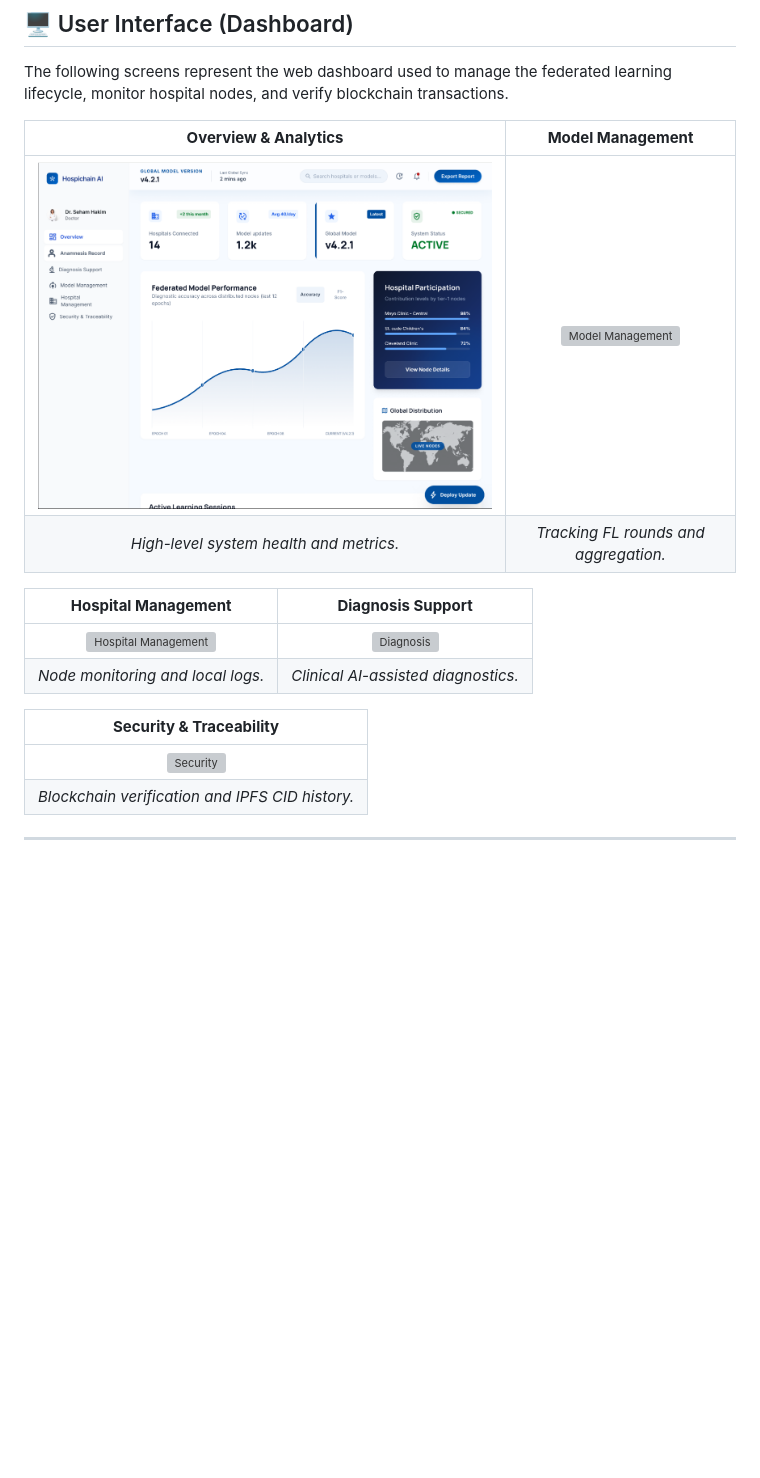
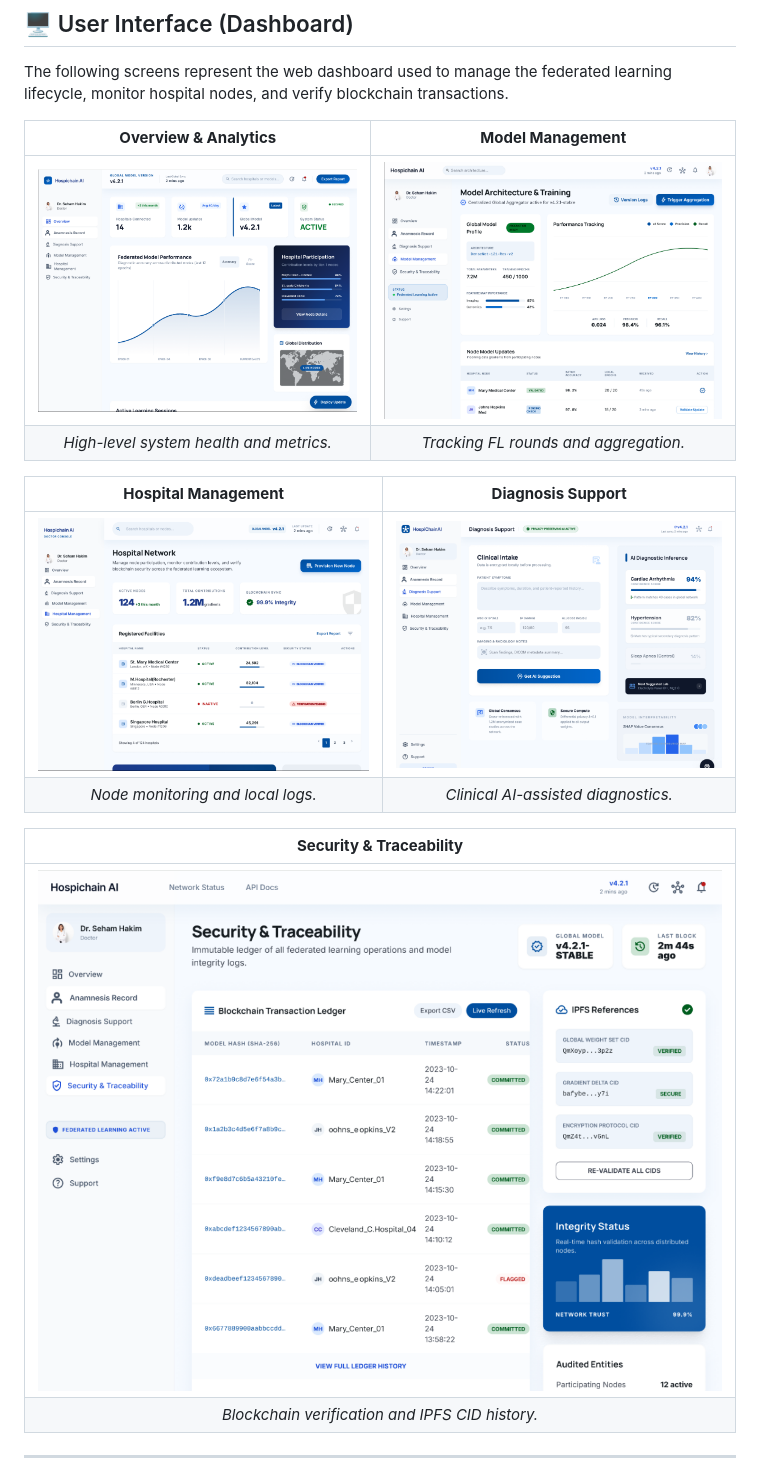
Before and after one commit to Decentralized-Systems-and-Applications/Federated_Learning_with_Blockchain_for_Distributed_Hospitals, a Markdown page: README.md, the part around the change. GitHub-like rendering; blank space fills up the shorter version; grey boxes are pictures that could not be loaded.

```diff
--- a/README.md
+++ b/README.md
@@ -10,17 +10,17 @@ The following screens represent the web dashboard used to manage the federated l
 
 | **Overview & Analytics** | **Model Management** |
 |:---:|:---:|
-| ![Overview](/UI_ScreensOfWebDashBoard/Overview_pageUI.png) | ![Model Management](./UI_ScreensOfWebDashboard/ModelManagement_pageUI.png) |
+| ![Overview](/UI_ScreensOfWebDashBoard/Overview_pageUI.png) | ![Model Management](/UI_ScreensOfWebDashBoard/ModelManagement_pageUI.png) |
 | *High-level system health and metrics.* | *Tracking FL rounds and aggregation.* |
 
 | **Hospital Management** | **Diagnosis Support** |
 |:---:|:---:|
-| ![Hospital Management](./UI_ScreensOfWebDashboard/HospitalManagement_pageUI.png) | ![Diagnosis](./UI_ScreensOfWebDashboard/DiagnosisSupport_pageUI.png) |
+| ![Hospital Management](/UI_ScreensOfWebDashBoard/HospitalManagement_pageUI.png) | ![Diagnosis](/UI_ScreensOfWebDashBoard/DiagnosisSupport_pageUI.png) |
 | *Node monitoring and local logs.* | *Clinical AI-assisted diagnostics.* |
 
 | **Security & Traceability** |
 |:---:|
-| ![Security](./UI_ScreensOfWebDashboard/Security&Tracibility_pageUI.png) |
+| ![Security](/UI_ScreensOfWebDashBoard/Security&Tracibility_pageUI.png) |
 | *Blockchain verification and IPFS CID history.* |
 
 ---
```
